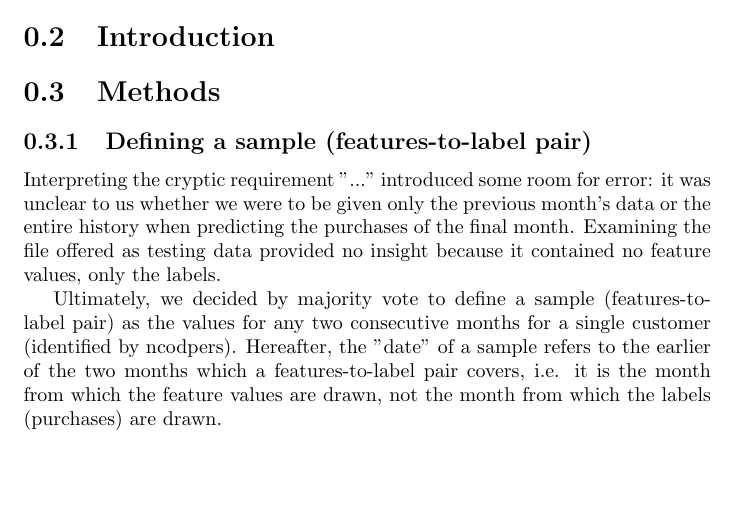
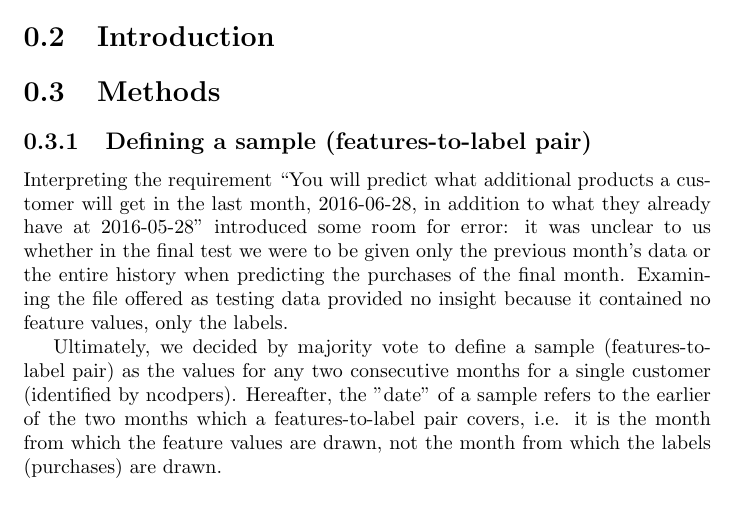
Before and after one commit to entrity/Santander-Product-Recommendation-ECS-171, a LaTeX document (logistic-regression/log-reg-report.tex): part of page 1 of 4, cut so that both start at the same text, the shorter picture padded with empty space. Compiled offline with pdfLaTeX.

Commit message:
logistic-regression: fill in kaggle ellipsis in report

```diff
--- a/logistic-regression/log-reg-report.tex
+++ b/logistic-regression/log-reg-report.tex
@@ -28,7 +28,7 @@
 
 \subsection{Defining a sample (features-to-label pair)}
 
-Interpreting the cryptic requirement  "..." introduced some room for error: it was unclear to us whether we were to be given only the previous month's data or the entire history when predicting the purchases of the final month. Examining the file offered as testing data provided no insight because it contained no feature values, only the labels.
+Interpreting the requirement ``You will predict what additional products a customer will get in the last month, 2016-06-28, in addition to what they already have at 2016-05-28" introduced some room for error: it was unclear to us whether in the final test we were to be given only the previous month's data or the entire history when predicting the purchases of the final month. Examining the file offered as testing data provided no insight because it contained no feature values, only the labels.
 
 Ultimately, we decided by majority vote to define a sample (features-to-label pair) as the values for any two consecutive months for a single customer (identified by ncodpers). Hereafter, the "date" of a sample refers to the earlier of the two months which a features-to-label pair covers, i.e. it is the month from which the feature values are drawn, not the month from which the labels (purchases) are drawn.
 
```
